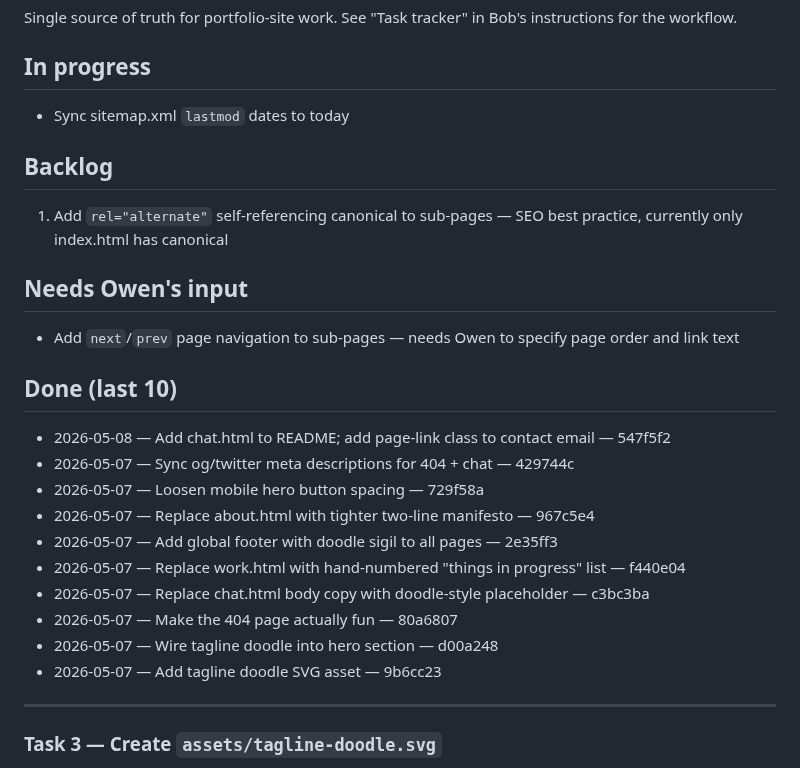
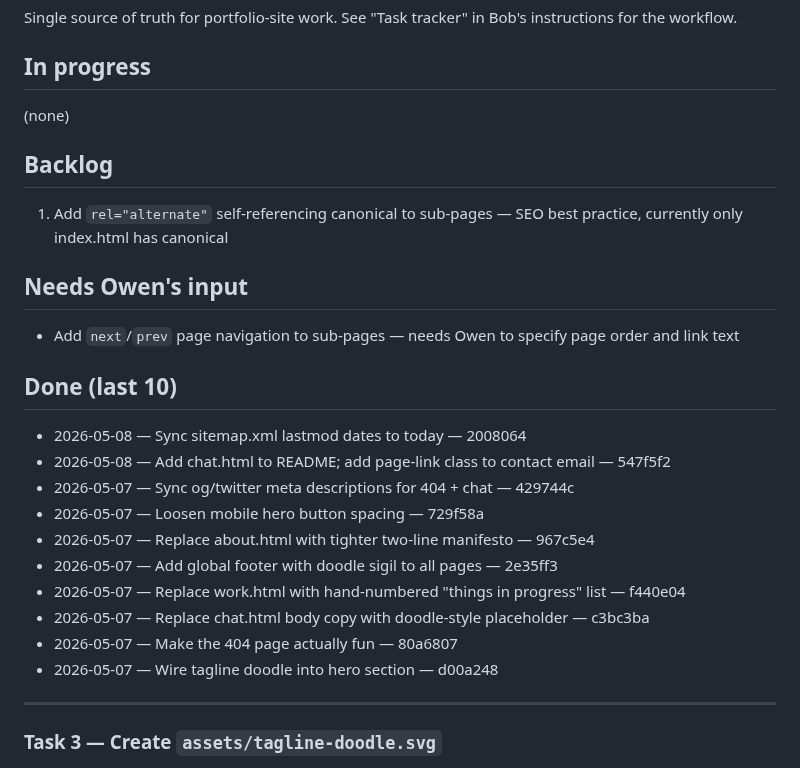
Before and after one commit to TOBI-bot1234/portfolio-site, a Markdown page: TASKS.md, the part around the change. Drawn GitHub-style.

Commit message:
chore: complete task — sync sitemap lastmod dates

```diff
--- a/TASKS.md
+++ b/TASKS.md
@@ -4,7 +4,7 @@ Single source of truth for portfolio-site work. See "Task tracker" in Bob's inst
 
 ## In progress
 
-- Sync sitemap.xml `lastmod` dates to today
+(none)
 
 ## Backlog
 
@@ -16,6 +16,7 @@ Single source of truth for portfolio-site work. See "Task tracker" in Bob's inst
 
 ## Done (last 10)
 
+- 2026-05-08 — Sync sitemap.xml lastmod dates to today — 2008064
 - 2026-05-08 — Add chat.html to README; add page-link class to contact email — 547f5f2
 - 2026-05-07 — Sync og/twitter meta descriptions for 404 + chat — 429744c
 - 2026-05-07 — Loosen mobile hero button spacing — 729f58a
@@ -25,7 +26,6 @@ Single source of truth for portfolio-site work. See "Task tracker" in Bob's inst
 - 2026-05-07 — Replace chat.html body copy with doodle-style placeholder — c3bc3ba
 - 2026-05-07 — Make the 404 page actually fun — 80a6807
 - 2026-05-07 — Wire tagline doodle into hero section — d00a248
-- 2026-05-07 — Add tagline doodle SVG asset — 9b6cc23
 
 ---
 
```
